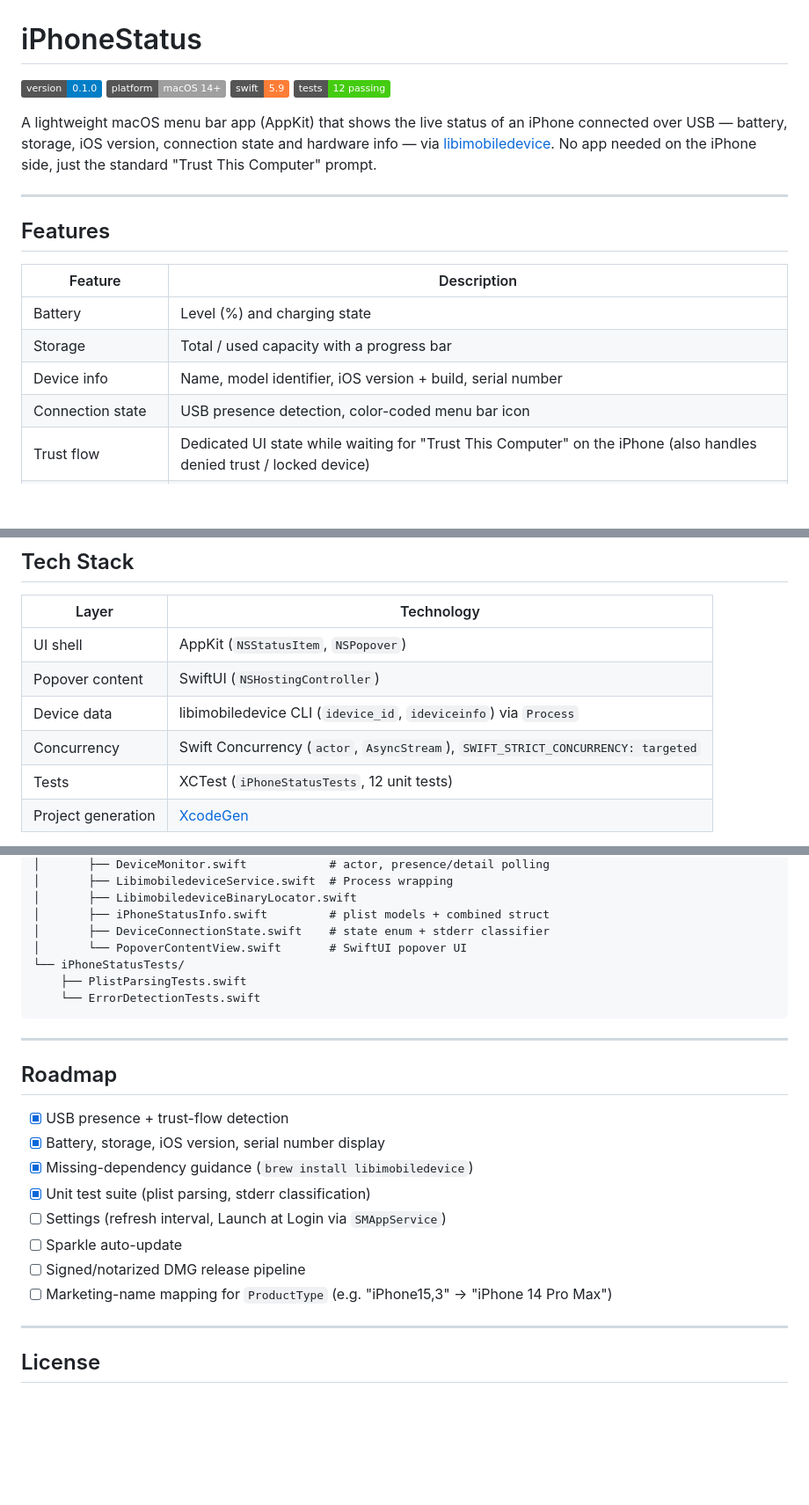
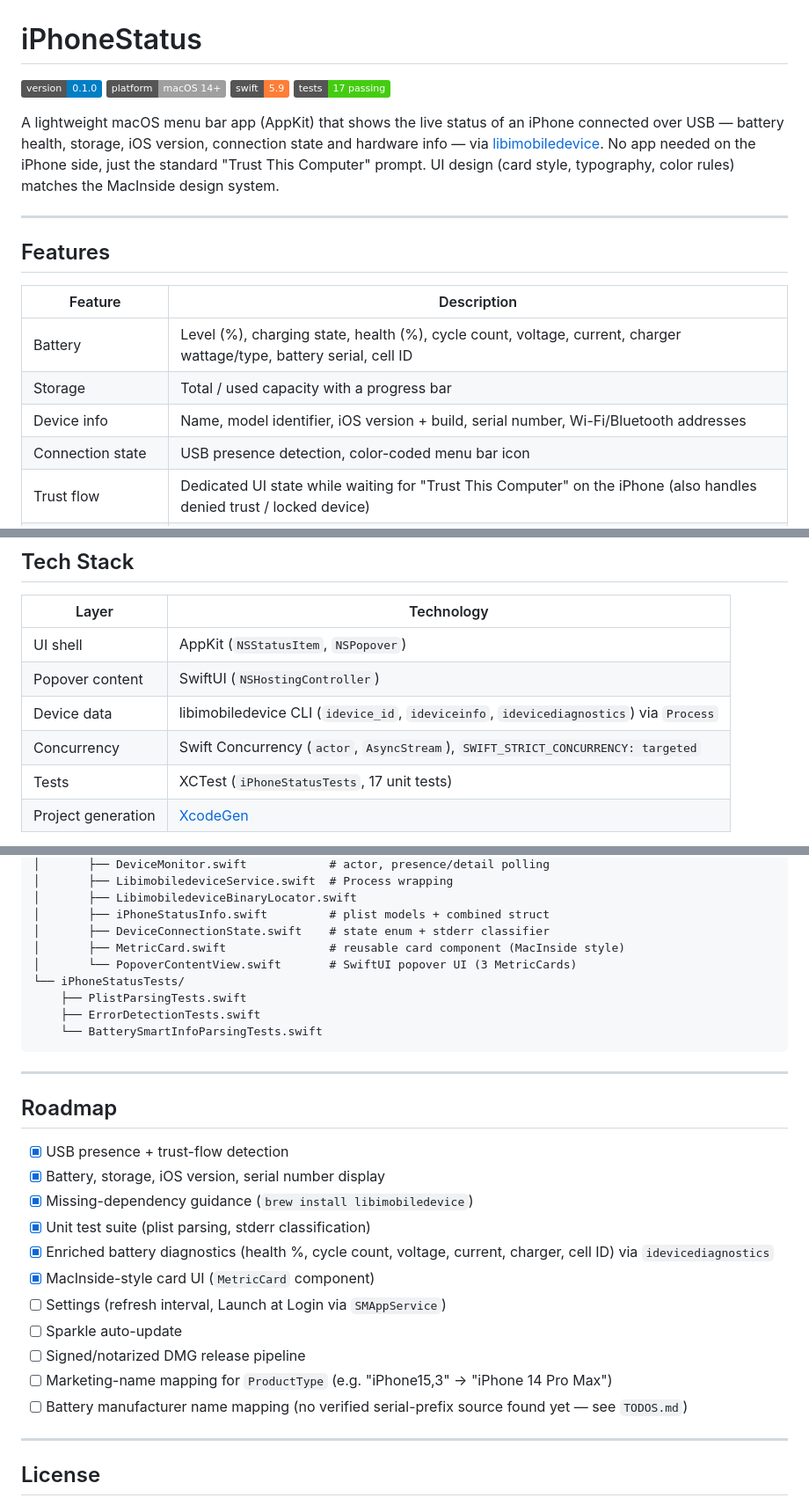
Before and after one commit to vincentlauriat/iPhoneStatus, a Markdown page: README.md, 3 parts joined by grey strips. Shown at 88% size. Drawn GitHub-style; badges without logos; blank space fills up the shorter version.

Commit message:
docs: document enriched battery diagnostics and MacInside card design
Co-Authored-By: Claude Sonnet 5 <noreply@anthropic.com>

````diff
--- a/README.md
+++ b/README.md
@@ -3,9 +3,9 @@
 ![Version](https://img.shields.io/badge/version-0.1.0-blue)
 ![Platform](https://img.shields.io/badge/platform-macOS%2014%2B-lightgrey)
 ![Swift](https://img.shields.io/badge/swift-5.9-orange)
-![Tests](https://img.shields.io/badge/tests-12%20passing-brightgreen)
+![Tests](https://img.shields.io/badge/tests-17%20passing-brightgreen)
 
-A lightweight macOS menu bar app (AppKit) that shows the live status of an iPhone connected over USB — battery, storage, iOS version, connection state and hardware info — via [libimobiledevice](https://libimobiledevice.org). No app needed on the iPhone side, just the standard "Trust This Computer" prompt.
+A lightweight macOS menu bar app (AppKit) that shows the live status of an iPhone connected over USB — battery health, storage, iOS version, connection state and hardware info — via [libimobiledevice](https://libimobiledevice.org). No app needed on the iPhone side, just the standard "Trust This Computer" prompt. UI design (card style, typography, color rules) matches the MacInside design system.
 
 ---
 
@@ -13,9 +13,9 @@ A lightweight macOS menu bar app (AppKit) that shows the live status of an iPhon
 
 | Feature | Description |
 |---|---|
-| Battery | Level (%) and charging state |
+| Battery | Level (%), charging state, health (%), cycle count, voltage, current, charger wattage/type, battery serial, cell ID |
 | Storage | Total / used capacity with a progress bar |
-| Device info | Name, model identifier, iOS version + build, serial number |
+| Device info | Name, model identifier, iOS version + build, serial number, Wi-Fi/Bluetooth addresses |
 | Connection state | USB presence detection, color-coded menu bar icon |
 | Trust flow | Dedicated UI state while waiting for "Trust This Computer" on the iPhone (also handles denied trust / locked device) |
 | Missing dependency | Guides you to `brew install libimobiledevice` if it isn't installed yet |
@@ -37,9 +37,9 @@ A lightweight macOS menu bar app (AppKit) that shows the live status of an iPhon
 |---|---|
 | UI shell | AppKit (`NSStatusItem`, `NSPopover`) |
 | Popover content | SwiftUI (`NSHostingController`) |
-| Device data | libimobiledevice CLI (`idevice_id`, `ideviceinfo`) via `Process` |
+| Device data | libimobiledevice CLI (`idevice_id`, `ideviceinfo`, `idevicediagnostics`) via `Process` |
 | Concurrency | Swift Concurrency (`actor`, `AsyncStream`), `SWIFT_STRICT_CONCURRENCY: targeted` |
-| Tests | XCTest (`iPhoneStatusTests`, 12 unit tests) |
+| Tests | XCTest (`iPhoneStatusTests`, 17 unit tests) |
 | Project generation | [XcodeGen](https://github.com/yonaskolb/XcodeGen) |
 
 See `ARCHITECTURE.md` (French, source-mirrored) / `ARCHITECTURE_EN.md` (English, source of truth) for the full design rationale.
@@ -82,10 +82,12 @@ iPhoneStatus/
 │       ├── LibimobiledeviceBinaryLocator.swift
 │       ├── iPhoneStatusInfo.swift         # plist models + combined struct
 │       ├── DeviceConnectionState.swift    # state enum + stderr classifier
-│       └── PopoverContentView.swift       # SwiftUI popover UI
+│       ├── MetricCard.swift               # reusable card component (MacInside style)
+│       └── PopoverContentView.swift       # SwiftUI popover UI (3 MetricCards)
 └── iPhoneStatusTests/
     ├── PlistParsingTests.swift
-    └── ErrorDetectionTests.swift
+    ├── ErrorDetectionTests.swift
+    └── BatterySmartInfoParsingTests.swift
 ```
 
 ---
@@ -96,10 +98,13 @@ iPhoneStatus/
 - [x] Battery, storage, iOS version, serial number display
 - [x] Missing-dependency guidance (`brew install libimobiledevice`)
 - [x] Unit test suite (plist parsing, stderr classification)
+- [x] Enriched battery diagnostics (health %, cycle count, voltage, current, charger, cell ID) via `idevicediagnostics`
+- [x] MacInside-style card UI (`MetricCard` component)
 - [ ] Settings (refresh interval, Launch at Login via `SMAppService`)
 - [ ] Sparkle auto-update
 - [ ] Signed/notarized DMG release pipeline
 - [ ] Marketing-name mapping for `ProductType` (e.g. "iPhone15,3" → "iPhone 14 Pro Max")
+- [ ] Battery manufacturer name mapping (no verified serial-prefix source found yet — see `TODOS.md`)
 
 ---
 
````
Also changed, not shown: ARCHITECTURE.md (+16 -5 lines), ARCHITECTURE_EN.md (+16 -5 lines).
